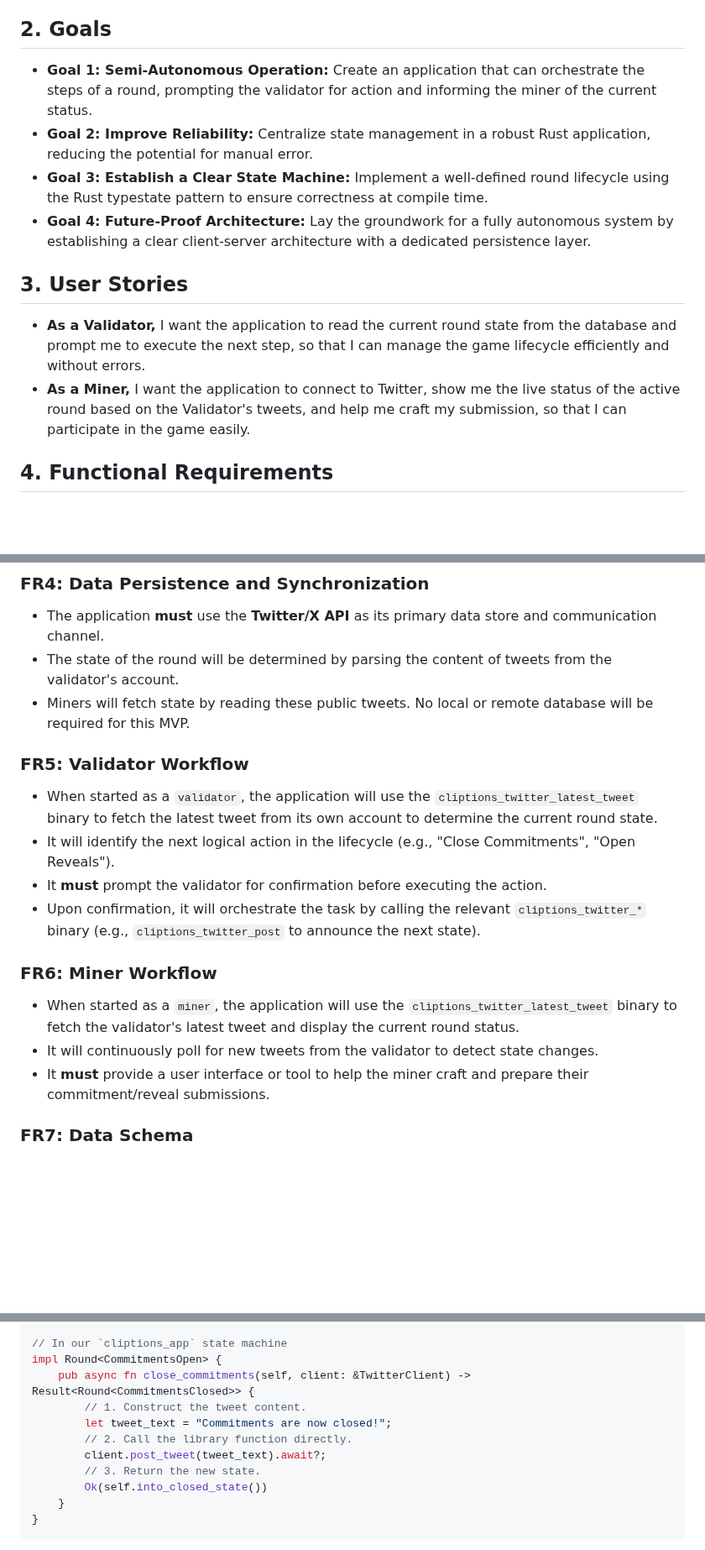
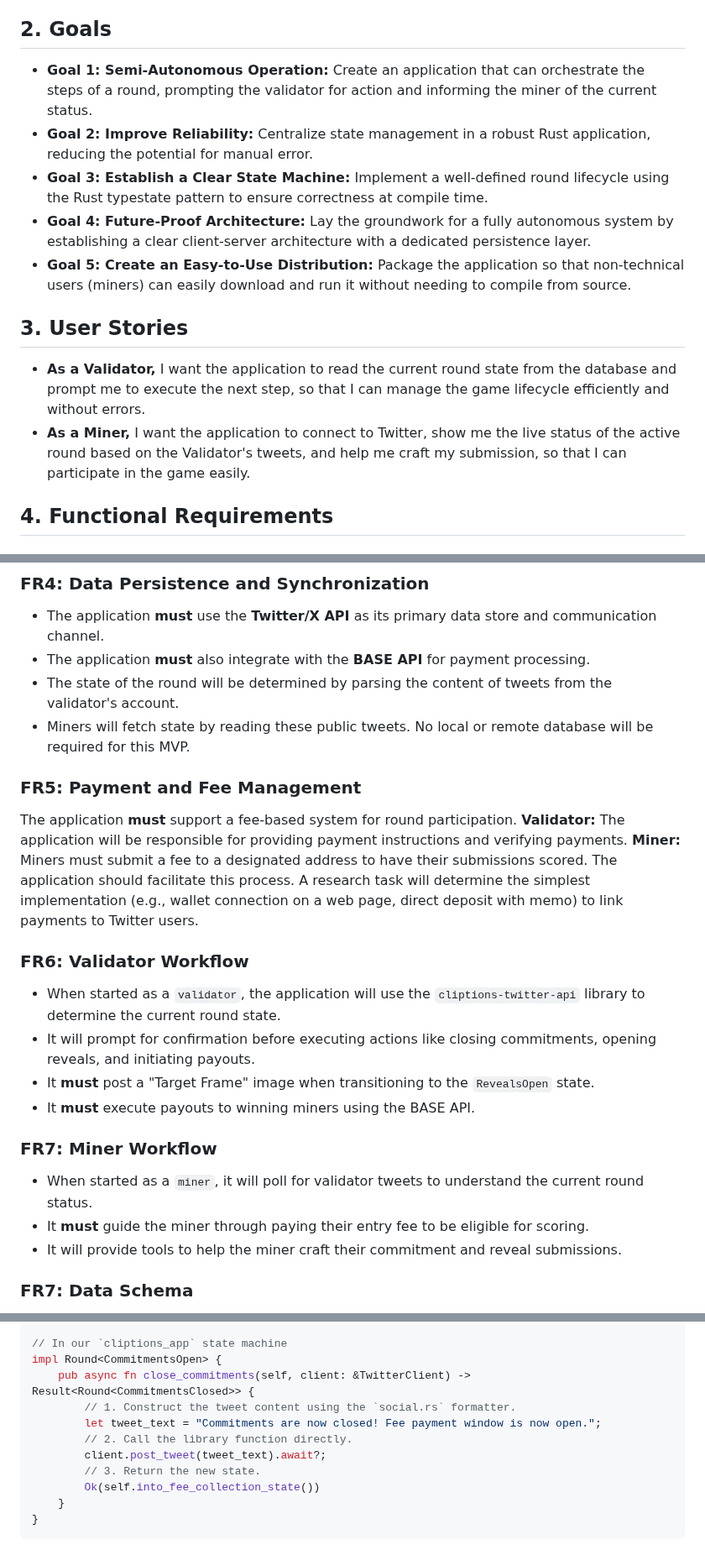
Before and after one commit to grasslandnetwork/cliptions, a Markdown page: tasks/prd-state-driven-round-engine.md, 3 parts joined by grey strips. Shown at 84% size. Rendered like a GitHub page; blank space fills up the shorter version.

````diff
--- a/tasks/prd-state-driven-round-engine.md
+++ b/tasks/prd-state-driven-round-engine.md
@@ -8,15 +8,16 @@ The system will be driven by the state of the data communicated via the **Twitte
 
 ## 2. Goals
 
-- **Goal 1: Semi-Autonomous Operation:** Create an application that can orchestrate the steps of a round, prompting the validator for action and informing the miner of the current status.
-- **Goal 2: Improve Reliability:** Centralize state management in a robust Rust application, reducing the potential for manual error.
-- **Goal 3: Establish a Clear State Machine:** Implement a well-defined round lifecycle using the Rust typestate pattern to ensure correctness at compile time.
-- **Goal 4: Future-Proof Architecture:** Lay the groundwork for a fully autonomous system by establishing a clear client-server architecture with a dedicated persistence layer.
+-   **Goal 1: Semi-Autonomous Operation:** Create an application that can orchestrate the steps of a round, prompting the validator for action and informing the miner of the current status.
+-   **Goal 2: Improve Reliability:** Centralize state management in a robust Rust application, reducing the potential for manual error.
+-   **Goal 3: Establish a Clear State Machine:** Implement a well-defined round lifecycle using the Rust typestate pattern to ensure correctness at compile time.
+-   **Goal 4: Future-Proof Architecture:** Lay the groundwork for a fully autonomous system by establishing a clear client-server architecture with a dedicated persistence layer.
+-   **Goal 5: Create an Easy-to-Use Distribution:** Package the application so that non-technical users (miners) can easily download and run it without needing to compile from source.
 
 ## 3. User Stories
 
-- **As a Validator,** I want the application to read the current round state from the database and prompt me to execute the next step, so that I can manage the game lifecycle efficiently and without errors.
-- **As a Miner,** I want the application to connect to Twitter, show me the live status of the active round based on the Validator's tweets, and help me craft my submission, so that I can participate in the game easily.
+-   **As a Validator,** I want the application to read the current round state from the database and prompt me to execute the next step, so that I can manage the game lifecycle efficiently and without errors.
+-   **As a Miner,** I want the application to connect to Twitter, show me the live status of the active round based on the Validator's tweets, and help me craft my submission, so that I can participate in the game easily.
 
 ## 4. Functional Requirements
 
@@ -41,19 +42,26 @@ The application **must** be launchable with a specific role:
 
 ### FR4: Data Persistence and Synchronization
 -   The application **must** use the **Twitter/X API** as its primary data store and communication channel.
+-   The application **must** also integrate with the **BASE API** for payment processing.
 -   The state of the round will be determined by parsing the content of tweets from the validator's account.
 -   Miners will fetch state by reading these public tweets. No local or remote database will be required for this MVP.
 
-### FR5: Validator Workflow
--   When started as a `validator`, the application will use the `cliptions_twitter_latest_tweet` binary to fetch the latest tweet from its own account to determine the current round state.
--   It will identify the next logical action in the lifecycle (e.g., "Close Commitments", "Open Reveals").
--   It **must** prompt the validator for confirmation before executing the action.
--   Upon confirmation, it will orchestrate the task by calling the relevant `cliptions_twitter_*` binary (e.g., `cliptions_twitter_post` to announce the next state).
+### FR5: Payment and Fee Management
+The application **must** support a fee-based system for round participation.
+**Validator:** The application will be responsible for providing payment instructions and verifying payments.
+**Miner:** Miners must submit a fee to a designated address to have their submissions scored. The application should facilitate this process.
+A research task will determine the simplest implementation (e.g., wallet connection on a web page, direct deposit with memo) to link payments to Twitter users.
 
-### FR6: Miner Workflow
--   When started as a `miner`, the application will use the `cliptions_twitter_latest_tweet` binary to fetch the validator's latest tweet and display the current round status.
--   It will continuously poll for new tweets from the validator to detect state changes.
--   It **must** provide a user interface or tool to help the miner craft and prepare their commitment/reveal submissions.
+### FR6: Validator Workflow
+-   When started as a `validator`, the application will use the `cliptions-twitter-api` library to determine the current round state.
+-   It will prompt for confirmation before executing actions like closing commitments, opening reveals, and initiating payouts.
+-   It **must** post a "Target Frame" image when transitioning to the `RevealsOpen` state.
+-   It **must** execute payouts to winning miners using the BASE API.
+
+### FR7: Miner Workflow
+-   When started as a `miner`, it will poll for validator tweets to understand the current round status.
+-   It **must** guide the miner through paying their entry fee to be eligible for scoring.
+-   It will provide tools to help the miner craft their commitment and reveal submissions.
 
 ### FR7: Data Schema
 The round state and data **must** be encoded in the text of the validator's tweets. A clear, machine-parsable format for these tweets (e.g., using hashtags or key-value pairs like `STATE:CommitmentsOpen`) must be established to represent the round state, deadlines, and other relevant data.
@@ -101,12 +110,12 @@ impl TwitterClient {
 // In our `cliptions_app` state machine
 impl Round<CommitmentsOpen> {
     pub async fn close_commitments(self, client: &TwitterClient) -> Result<Round<CommitmentsClosed>> {
-        // 1. Construct the tweet content.
-        let tweet_text = "Commitments are now closed!";
+        // 1. Construct the tweet content using the `social.rs` formatter.
+        let tweet_text = "Commitments are now closed! Fee payment window is now open.";
         // 2. Call the library function directly.
         client.post_tweet(tweet_text).await?;
         // 3. Return the new state.
-        Ok(self.into_closed_state())
+        Ok(self.into_fee_collection_state())
     }
 }
 ```
````
Also changed, not shown: other parts of tasks/prd-state-driven-round-engine.md (+1 -0 lines), tasks/tasks-prd-state-driven-round-engine.md (+54 -45 lines).
